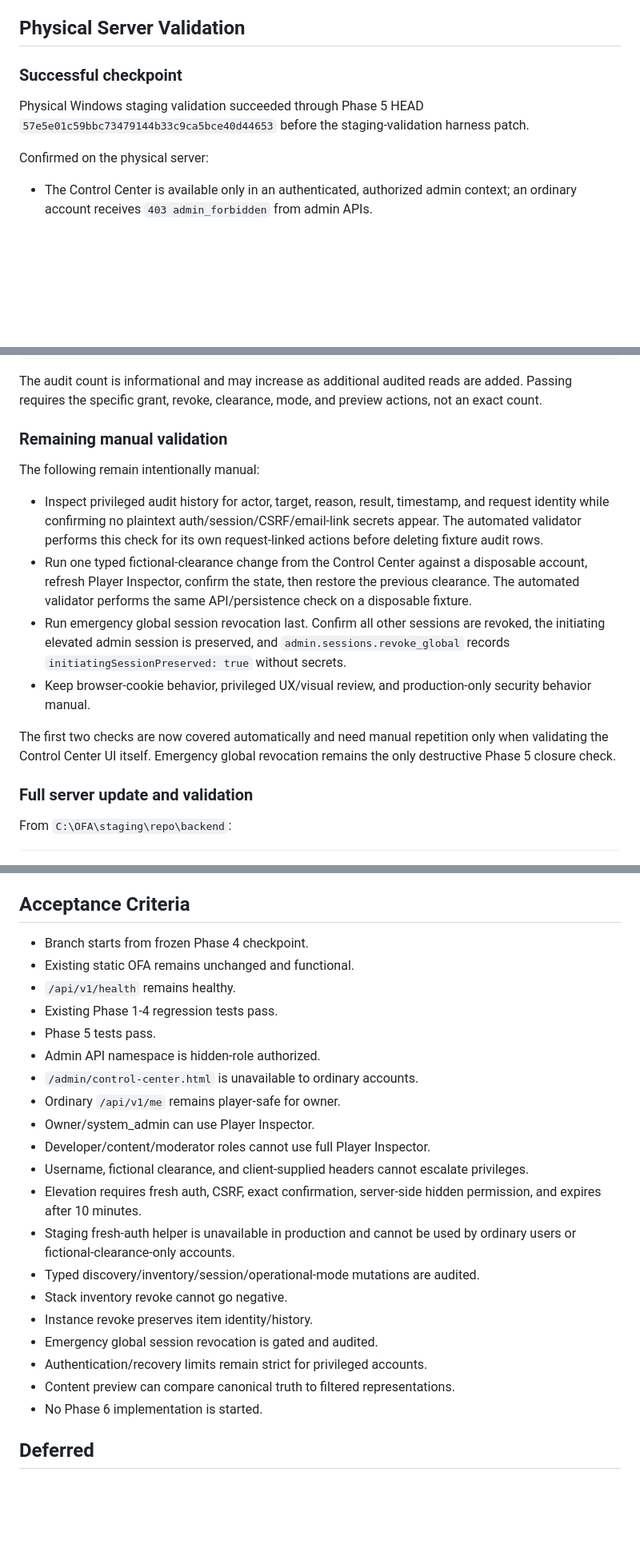
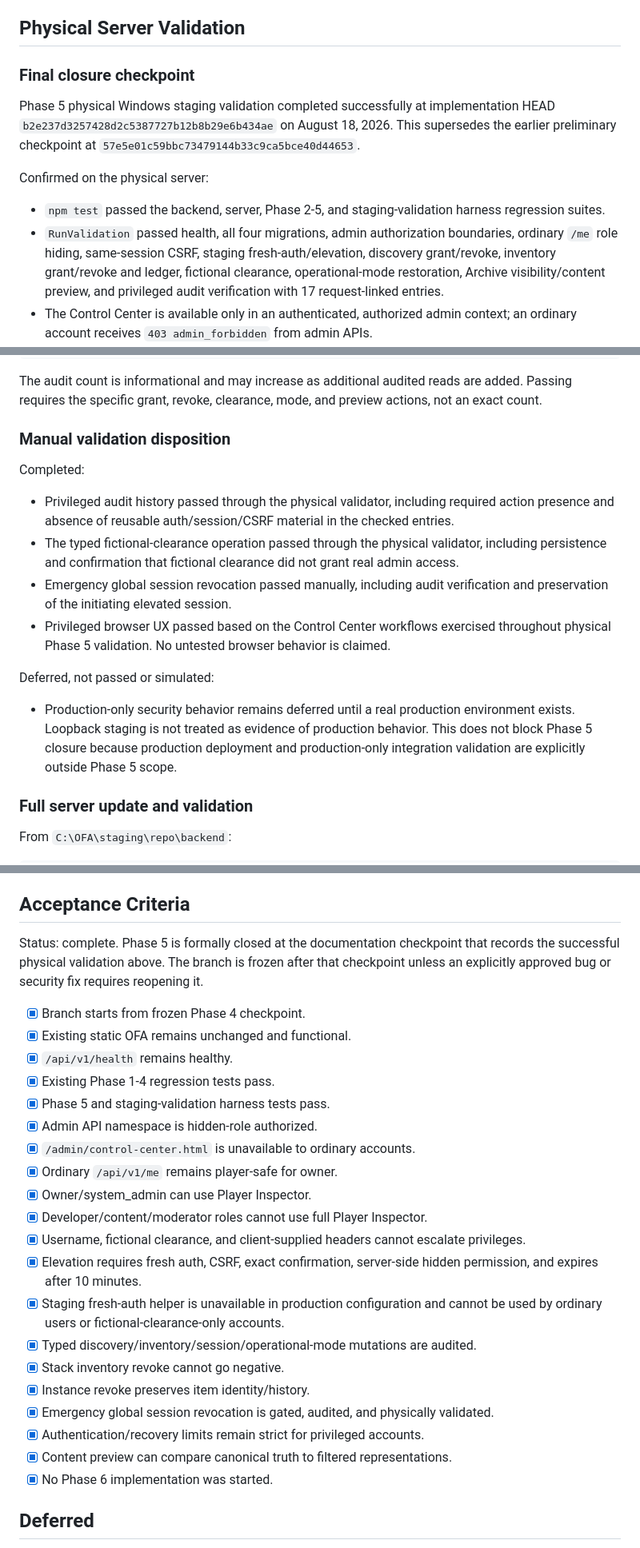
Before and after one commit to mrredallstar12-lab/mrredallstar12-lab.github.io, a Markdown page: docs/phase-5-admin-control-center.md, 3 parts joined by grey strips. Shown at 80% size. GitHub-like rendering; blank space fills up the shorter version.

Commit message:
Record Phase 5 physical validation closure

```diff
--- a/docs/phase-5-admin-control-center.md
+++ b/docs/phase-5-admin-control-center.md
@@ -263,12 +263,14 @@ Unauthorized users receive `404 Not Found` for the page.
 
 ## Physical Server Validation
 
-### Successful checkpoint
+### Final closure checkpoint
 
-Physical Windows staging validation succeeded through Phase 5 HEAD `57e5e01c59bbc73479144b33c9ca5bce40d44653` before the staging-validation harness patch.
+Phase 5 physical Windows staging validation completed successfully at implementation HEAD `b2e237d3257428d2c5387727b12b8b29e6b434ae` on August 18, 2026. This supersedes the earlier preliminary checkpoint at `57e5e01c59bbc73479144b33c9ca5bce40d44653`.
 
 Confirmed on the physical server:
 
+- `npm test` passed the backend, server, Phase 2-5, and staging-validation harness regression suites.
+- `RunValidation` passed health, all four migrations, admin authorization boundaries, ordinary `/me` role hiding, same-session CSRF, staging fresh-auth/elevation, discovery grant/revoke, inventory grant/revoke and ledger, fictional clearance, operational-mode restoration, Archive visibility/content preview, and privileged audit verification with 17 request-linked entries.
 - The Control Center is available only in an authenticated, authorized admin context; an ordinary account receives `403 admin_forbidden` from admin APIs.
 - Hidden owner authorization for `noobuus` works only in privileged admin context. Ordinary `/api/v1/me` continues to omit owner role, permissions, elevation, internal account ID, and session internals.
 - The staging fresh-auth helper and 10-minute elevation flow work.
@@ -327,16 +337,18 @@ SKIP            production-only security behavior - MANUAL REQUIRED
 
 The audit count is informational and may increase as additional audited reads are added. Passing requires the specific grant, revoke, clearance, mode, and preview actions, not an exact count.
 
-### Remaining manual validation
+### Manual validation disposition
 
-The following remain intentionally manual:
+Completed:
 
-- Inspect privileged audit history for actor, target, reason, result, timestamp, and request identity while confirming no plaintext auth/session/CSRF/email-link secrets appear. The automated validator performs this check for its own request-linked actions before deleting fixture audit rows.
-- Run one typed fictional-clearance change from the Control Center against a disposable account, refresh Player Inspector, confirm the state, then restore the previous clearance. The automated validator performs the same API/persistence check on a disposable fixture.
-- Run emergency global session revocation last. Confirm all other sessions are revoked, the initiating elevated admin session is preserved, and `admin.sessions.revoke_global` records `initiatingSessionPreserved: true` without secrets.
-- Keep browser-cookie behavior, privileged UX/visual review, and production-only security behavior manual.
+- Privileged audit history passed through the physical validator, including required action presence and absence of reusable auth/session/CSRF material in the checked entries.
+- The typed fictional-clearance operation passed through the physical validator, including persistence and confirmation that fictional clearance did not grant real admin access.
+- Emergency global session revocation passed manually, including audit verification and preservation of the initiating elevated session.
+- Privileged browser UX passed based on the Control Center workflows exercised throughout physical Phase 5 validation. No untested browser behavior is claimed.
 
-The first two checks are now covered automatically and need manual repetition only when validating the Control Center UI itself. Emergency global revocation remains the only destructive Phase 5 closure check.
+Deferred, not passed or simulated:
+
+- Production-only security behavior remains deferred until a real production environment exists. Loopback staging is not treated as evidence of production behavior. This does not block Phase 5 closure because production deployment and production-only integration validation are explicitly outside Phase 5 scope.
 
 ### Full server update and validation
 
@@ -381,26 +393,28 @@ Manual validation:
 
 ## Acceptance Criteria
 
-- Branch starts from frozen Phase 4 checkpoint.
-- Existing static OFA remains unchanged and functional.
-- `/api/v1/health` remains healthy.
-- Existing Phase 1-4 regression tests pass.
-- Phase 5 tests pass.
-- Admin API namespace is hidden-role authorized.
-- `/admin/control-center.html` is unavailable to ordinary accounts.
-- Ordinary `/api/v1/me` remains player-safe for owner.
-- Owner/system_admin can use Player Inspector.
-- Developer/content/moderator roles cannot use full Player Inspector.
-- Username, fictional clearance, and client-supplied headers cannot escalate privileges.
-- Elevation requires fresh auth, CSRF, exact confirmation, server-side hidden permission, and expires after 10 minutes.
-- Staging fresh-auth helper is unavailable in production and cannot be used by ordinary users or fictional-clearance-only accounts.
-- Typed discovery/inventory/session/operational-mode mutations are audited.
-- Stack inventory revoke cannot go negative.
-- Instance revoke preserves item identity/history.
-- Emergency global session revocation is gated and audited.
-- Authentication/recovery limits remain strict for privileged accounts.
-- Content preview can compare canonical truth to filtered representations.
-- No Phase 6 implementation is started.
+Status: complete. Phase 5 is formally closed at the documentation checkpoint that records the successful physical validation above. The branch is frozen after that checkpoint unless an explicitly approved bug or security fix requires reopening it.
+
+- [x] Branch starts from frozen Phase 4 checkpoint.
+- [x] Existing static OFA remains unchanged and functional.
+- [x] `/api/v1/health` remains healthy.
+- [x] Existing Phase 1-4 regression tests pass.
+- [x] Phase 5 and staging-validation harness tests pass.
+- [x] Admin API namespace is hidden-role authorized.
+- [x] `/admin/control-center.html` is unavailable to ordinary accounts.
+- [x] Ordinary `/api/v1/me` remains player-safe for owner.
+- [x] Owner/system_admin can use Player Inspector.
+- [x] Developer/content/moderator roles cannot use full Player Inspector.
+- [x] Username, fictional clearance, and client-supplied headers cannot escalate privileges.
+- [x] Elevation requires fresh auth, CSRF, exact confirmation, server-side hidden permission, and expires after 10 minutes.
+- [x] Staging fresh-auth helper is unavailable in production configuration and cannot be used by ordinary users or fictional-clearance-only accounts.
+- [x] Typed discovery/inventory/session/operational-mode mutations are audited.
+- [x] Stack inventory revoke cannot go negative.
+- [x] Instance revoke preserves item identity/history.
+- [x] Emergency global session revocation is gated, audited, and physically validated.
+- [x] Authentication/recovery limits remain strict for privileged accounts.
+- [x] Content preview can compare canonical truth to filtered representations.
+- [x] No Phase 6 implementation was started.
 
 ## Deferred
 
```
Also changed, not shown: other parts of docs/phase-5-admin-control-center.md (+8 -0 lines).
